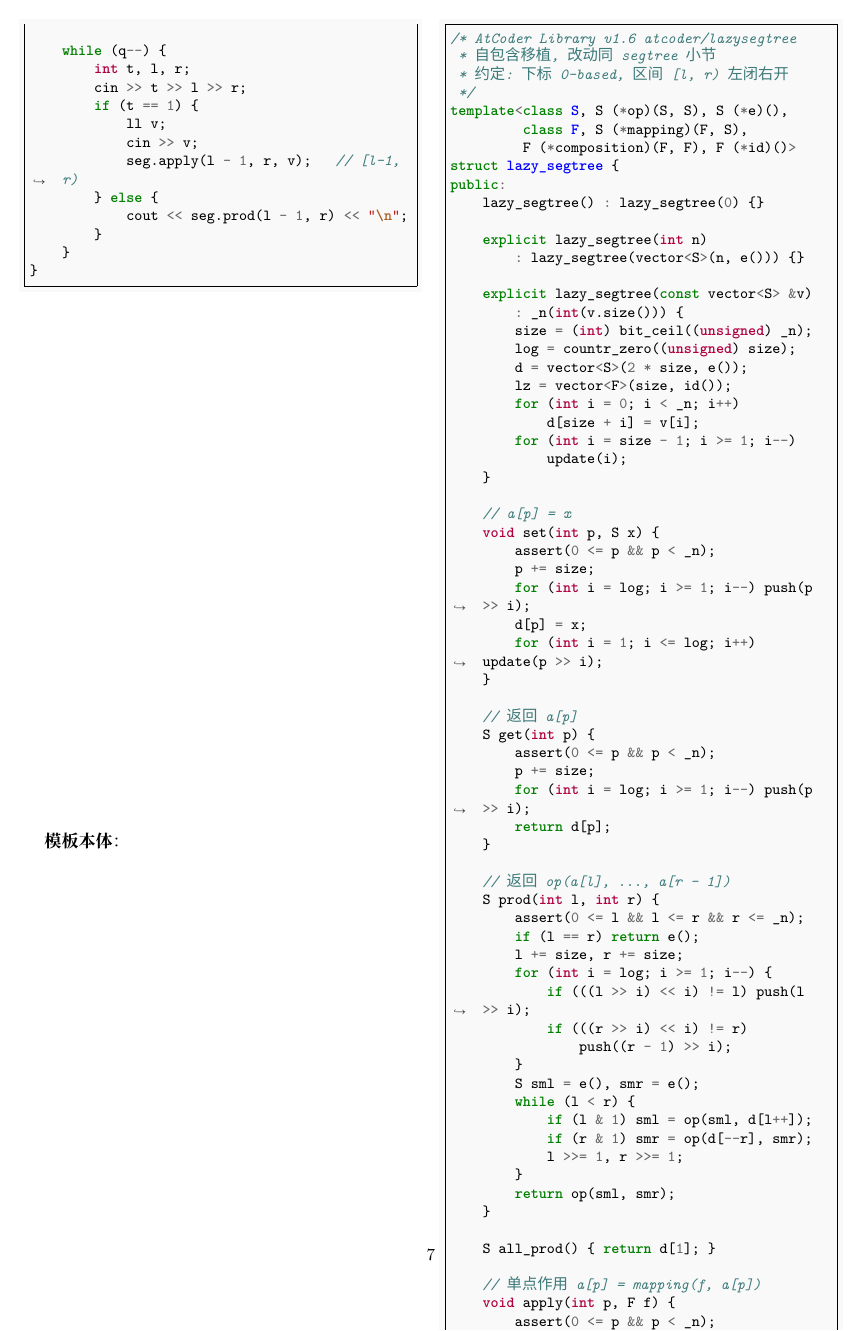
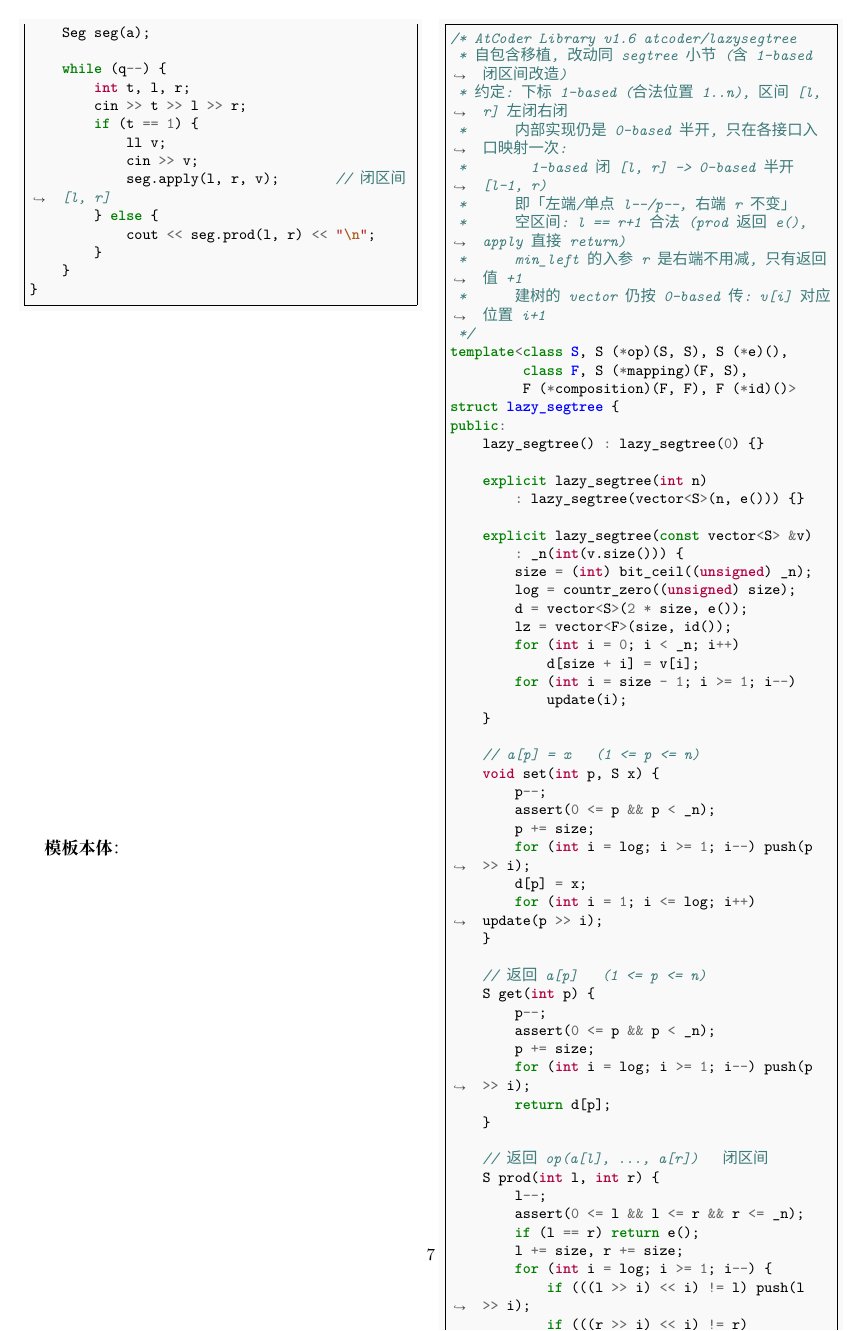
Before and after one commit to znzryb/icpc-ccpc-template, a LaTeX document (atcoder-template/atcoder-template.tex, which reads atcoder-template/acl_lazysegtree.tex): page 7 of 8. Compiled offline with XeLaTeX; a missing font is replaced by an installed copy or a similar font.

Commit message:
acl_lazysegtree: 模板本体与两个示例改 1-based 闭区间

```diff
--- a/atcoder-template/acl_lazysegtree.tex
+++ b/atcoder-template/acl_lazysegtree.tex
@@ -98,5 +100,3 @@ int main() {
         if (t == 1) {          // 区间加
             ll v;
             cin >> v;
-            // apply 是左闭右开 [l, r), 题面是
-            // 闭区间 [l, r] -> apply(l-1, r, v)
@@ -104,6 +105,6 @@ int main() {
         } else {               // 区间求和
             // prod 返回的是 S, 取 .sum
-            cout << seg.prod(l - 1, r).sum
+            cout << seg.prod(l, r).sum
                  << "\n";
         }
     }
@@ -163,9 +164,9 @@ int main() {
         if (t == 1) {
             ll v;
             cin >> v;
-            seg.apply(l - 1, r, v);   // [l-1, r)
+            seg.apply(l, r, v);       // 闭区间 [l, r]
         } else {
-            cout << seg.prod(l - 1, r) << "\n";
+            cout << seg.prod(l, r) << "\n";
         }
     }
 }
@@ -175,8 +176,14 @@ int main() {
 
 		\begin{minted}{cpp}
 /* AtCoder Library v1.6 atcoder/lazysegtree
- * 自包含移植, 改动同 segtree 小节
- * 约定: 下标 0-based, 区间 [l, r) 左闭右开
+ * 自包含移植, 改动同 segtree 小节 (含 1-based 闭区间改造)
+ * 约定: 下标 1-based (合法位置 1..n), 区间 [l, r] 左闭右闭
+ *      内部实现仍是 0-based 半开, 只在各接口入口映射一次:
+ *        1-based 闭 [l, r] -> 0-based 半开 [l-1, r)
+ *      即「左端/单点 l--/p--, 右端 r 不变」
+ *      空区间: l == r+1 合法(prod 返回 e(), apply 直接 return)
+ *      min_left 的入参 r 是右端不用减, 只有返回值 +1
+ *      建树的 vector 仍按 0-based 传: v[i] 对应位置 i+1
  */
 template<class S, S (*op)(S, S), S (*e)(),
          class F, S (*mapping)(F, S),
@@ -221,4 +230,5 @@ public:
     S prod(int l, int r) {
+        l--;
         assert(0 <= l && l <= r && r <= _n);
         if (l == r) return e();
         l += size, r += size;
@@ -251,4 +262,5 @@ public:
     void apply(int l, int r, F f) {
+        l--;
         assert(0 <= l && l <= r && r <= _n);
         if (l == r) return;
         l += size, r += size;
@@ -277,5 +290,6 @@ public:
     template<class G>
     int max_right(int l, G g) {
+        l--;
         assert(0 <= l && l <= _n);
         assert(g(e()));
         if (l == _n) return _n;
@@ -301,12 +315,15 @@ public:
         return _n;
     }
 
-    // 最小的 l 使 g(op(a[l..r-1])) 为真
+    // 最小的 l 使 g(op(a[l..r])) 为真 (闭区间)
+    // 一个都取不到时返回 r+1
+    // 注: 入参 r 是闭区间右端 = 内部半开右端, 不用减,
+    //     只有返回值 (左端) 要 +1
     template<class G>
     int min_left(int r, G g) {
         assert(0 <= r && r <= _n);
         assert(g(e()));
-        if (r == 0) return 0;
+        if (r == 0) return 1;
         r += size;
         for (int i = log; i >= 1; i--)
             push((r - 1) >> i);
@@ -323,11 +340,11 @@ public:
                         r--;
                     }
                 }
-                return r + 1 - size;
+                return (r + 1 - size) + 1;
             }
             sm = op(d[r], sm);
         } while ((r & -r) != r);
-        return 0;
+        return 1;
     }
 
 private:
```
Also changed, not shown: atcoder-template/acl_lazysegtree.tex (29 more changed lines).
